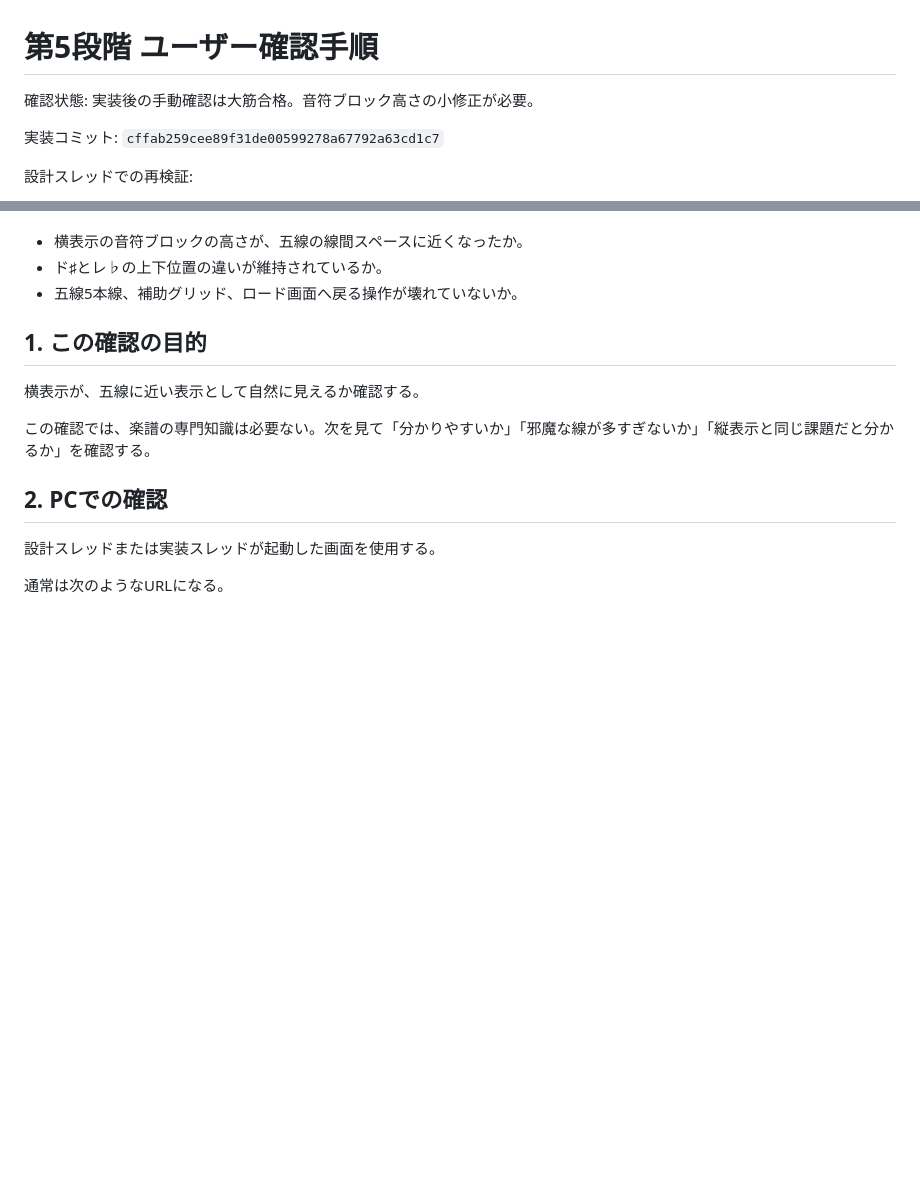
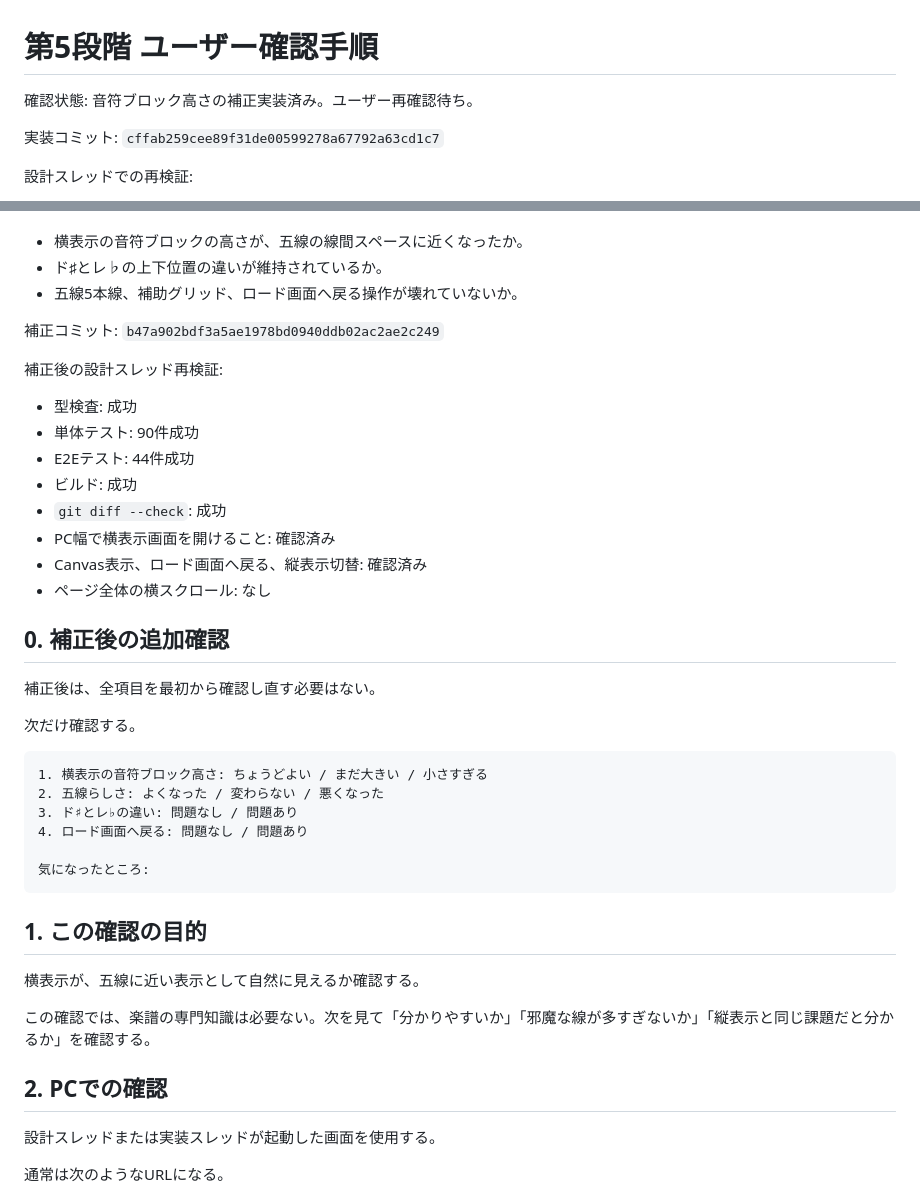
Before and after one commit to kogu0507/piano-roll-score, a Markdown page: docs/manual-checklist-stage5.md, 2 parts joined by grey strips. Drawn GitHub-style; blank space fills up the shorter version.

````diff
--- a/docs/manual-checklist-stage5.md
+++ b/docs/manual-checklist-stage5.md
@@ -1,6 +1,6 @@
 # 第5段階 ユーザー確認手順
 
-確認状態: 実装後の手動確認は大筋合格。音符ブロック高さの小修正が必要。
+確認状態: 音符ブロック高さの補正実装済み。ユーザー再確認待ち。
 
 実装コミット: `cffab259cee89f31de00599278a67792a63cd1c7`
 
@@ -37,6 +37,34 @@
 - 横表示の音符ブロックの高さが、五線の線間スペースに近くなったか。
 - ド♯とレ♭の上下位置の違いが維持されているか。
 - 五線5本線、補助グリッド、ロード画面へ戻る操作が壊れていないか。
+
+補正コミット: `b47a902bdf3a5ae1978bd0940ddb02ac2ae2c249`
+
+補正後の設計スレッド再検証:
+
+- 型検査: 成功
+- 単体テスト: 90件成功
+- E2Eテスト: 44件成功
+- ビルド: 成功
+- `git diff --check`: 成功
+- PC幅で横表示画面を開けること: 確認済み
+- Canvas表示、ロード画面へ戻る、縦表示切替: 確認済み
+- ページ全体の横スクロール: なし
+
+## 0. 補正後の追加確認
+
+補正後は、全項目を最初から確認し直す必要はない。
+
+次だけ確認する。
+
+```text
+1. 横表示の音符ブロック高さ: ちょうどよい / まだ大きい / 小さすぎる
+2. 五線らしさ: よくなった / 変わらない / 悪くなった
+3. ド♯とレ♭の違い: 問題なし / 問題あり
+4. ロード画面へ戻る: 問題なし / 問題あり
+
+気になったところ:
+```
 
 ## 1. この確認の目的
 
````
Also changed, not shown: docs/implementation-plan.md (+34 -9 lines), docs/project-roadmap.md (+29 -6 lines).
